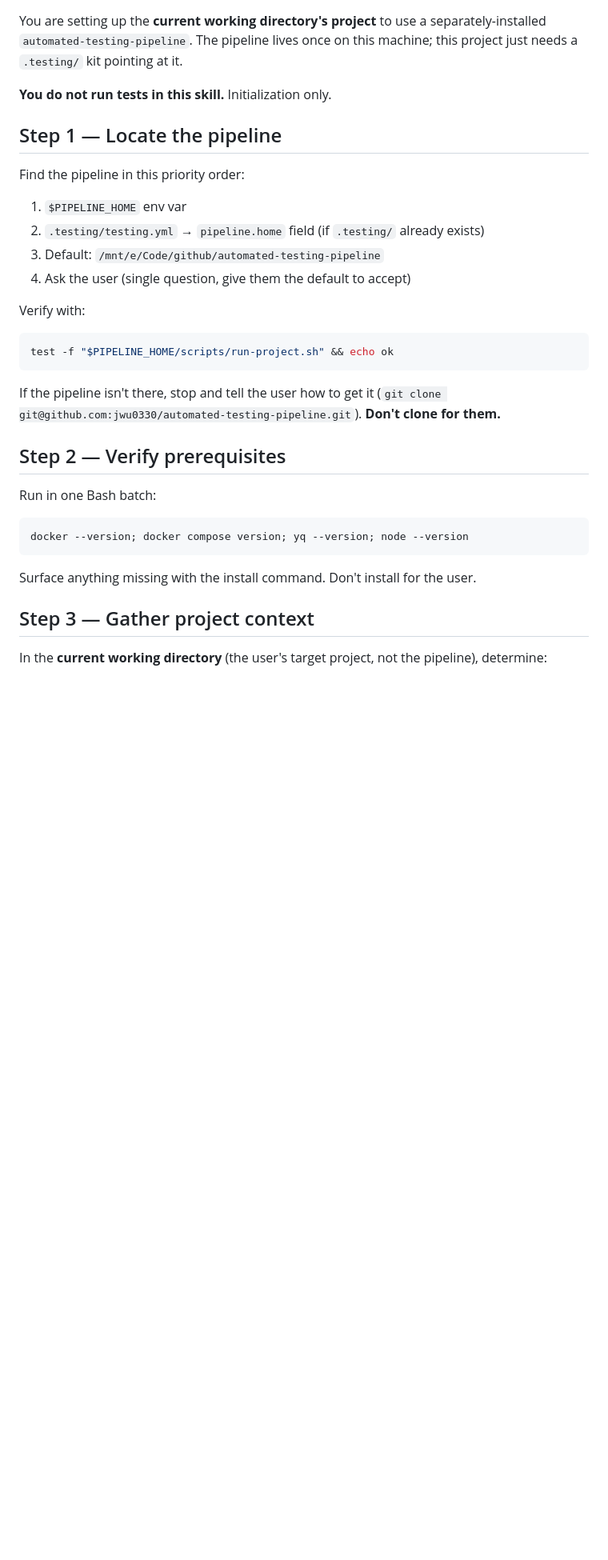
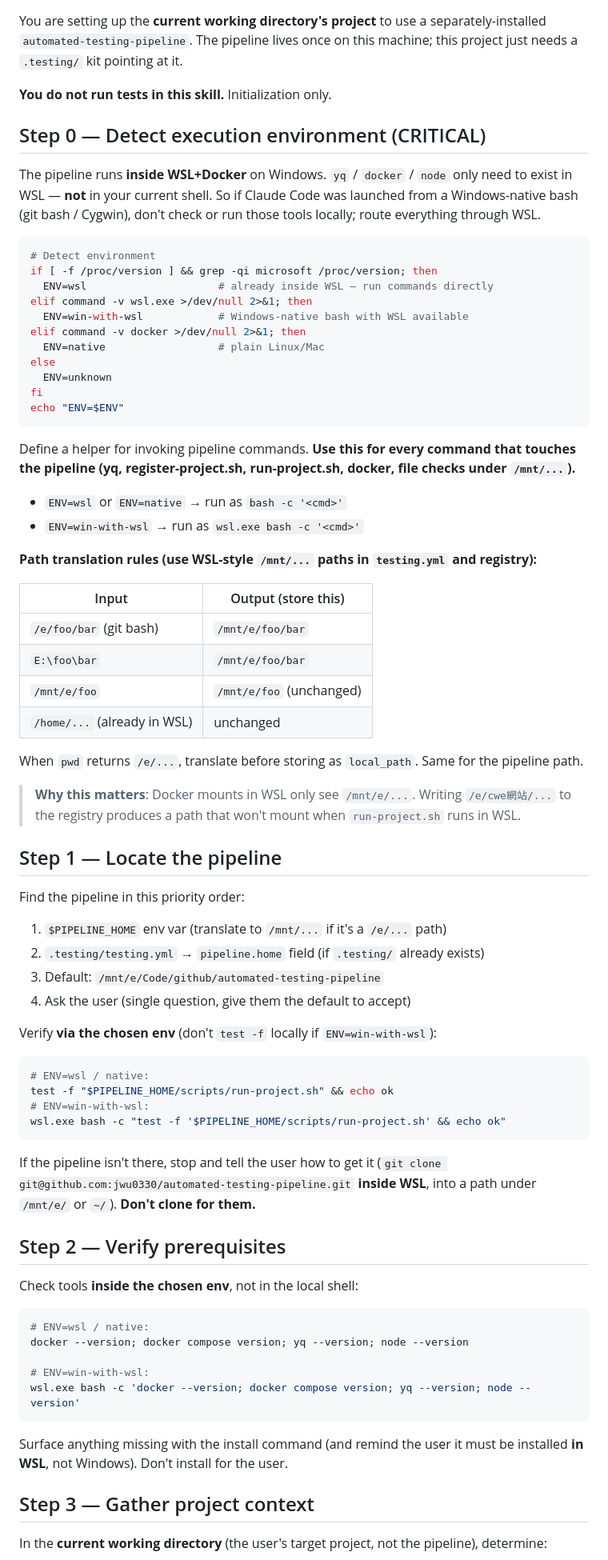
Before and after one commit to jwu0330/automated-testing-pipeline, a Markdown page: skills/pipeline-init/SKILL.md, the part around one of its changes. Shown at 80% size. Rendered like a GitHub page; blank space fills up the shorter version.

````diff
--- a/skills/pipeline-init/SKILL.md
+++ b/skills/pipeline-init/SKILL.md
@@ -14,32 +14,75 @@ You are setting up the **current working directory's project** to use a separate
 
 **You do not run tests in this skill.** Initialization only.
 
+## Step 0 — Detect execution environment (CRITICAL)
+
+The pipeline runs **inside WSL+Docker** on Windows. `yq` / `docker` / `node` only need to exist in WSL — **not** in your current shell. So if Claude Code was launched from a Windows-native bash (git bash / Cygwin), don't check or run those tools locally; route everything through WSL.
+
+```bash
+# Detect environment
+if [ -f /proc/version ] && grep -qi microsoft /proc/version; then
+  ENV=wsl                     # already inside WSL — run commands directly
+elif command -v wsl.exe >/dev/null 2>&1; then
+  ENV=win-with-wsl            # Windows-native bash with WSL available
+elif command -v docker >/dev/null 2>&1; then
+  ENV=native                  # plain Linux/Mac
+else
+  ENV=unknown
+fi
+echo "ENV=$ENV"
+```
+
+Define a helper for invoking pipeline commands. **Use this for every command that touches the pipeline (yq, register-project.sh, run-project.sh, docker, file checks under `/mnt/...`).**
+
+- `ENV=wsl` or `ENV=native` → run as `bash -c '<cmd>'`
+- `ENV=win-with-wsl` → run as `wsl.exe bash -c '<cmd>'`
+
+**Path translation rules (use WSL-style `/mnt/...` paths in `testing.yml` and registry):**
+
+| Input | Output (store this) |
+|-------|---------------------|
+| `/e/foo/bar` (git bash) | `/mnt/e/foo/bar` |
+| `E:\foo\bar` | `/mnt/e/foo/bar` |
+| `/mnt/e/foo` | `/mnt/e/foo` (unchanged) |
+| `/home/...` (already in WSL) | unchanged |
+
+When `pwd` returns `/e/...`, translate before storing as `local_path`. Same for the pipeline path.
+
+> **Why this matters**: Docker mounts in WSL only see `/mnt/e/...`. Writing `/e/cwe網站/...` to the registry produces a path that won't mount when `run-project.sh` runs in WSL.
+
 ## Step 1 — Locate the pipeline
 
 Find the pipeline in this priority order:
 
-1. `$PIPELINE_HOME` env var
+1. `$PIPELINE_HOME` env var (translate to `/mnt/...` if it's a `/e/...` path)
 2. `.testing/testing.yml` → `pipeline.home` field (if `.testing/` already exists)
 3. Default: `/mnt/e/Code/github/automated-testing-pipeline`
 4. Ask the user (single question, give them the default to accept)
 
-Verify with:
+Verify **via the chosen env** (don't `test -f` locally if `ENV=win-with-wsl`):
 
 ```bash
+# ENV=wsl / native:
 test -f "$PIPELINE_HOME/scripts/run-project.sh" && echo ok
+# ENV=win-with-wsl:
+wsl.exe bash -c "test -f '$PIPELINE_HOME/scripts/run-project.sh' && echo ok"
 ```
 
-If the pipeline isn't there, stop and tell the user how to get it (`git clone git@github.com:jwu0330/automated-testing-pipeline.git`). **Don't clone for them.**
+If the pipeline isn't there, stop and tell the user how to get it (`git clone git@github.com:jwu0330/automated-testing-pipeline.git` **inside WSL**, into a path under `/mnt/e/` or `~/`). **Don't clone for them.**
 
 ## Step 2 — Verify prerequisites
 
-Run in one Bash batch:
+Check tools **inside the chosen env**, not in the local shell:
 
 ```bash
+# ENV=wsl / native:
 docker --version; docker compose version; yq --version; node --version
+
+# ENV=win-with-wsl:
+wsl.exe bash -c 'docker --version; docker compose version; yq --version; node --version'
 ```
 
-Surface anything missing with the install command. Don't install for the user.
+Surface anything missing with the install command (and remind the user it must be installed **in WSL**, not Windows). Don't install for the user.
 
 ## Step 3 — Gather project context
 
````
Also changed, not shown: other parts of skills/pipeline-init/SKILL.md (+15 -3 lines), skills/pipeline-run/SKILL.md (+57 -8 lines).
